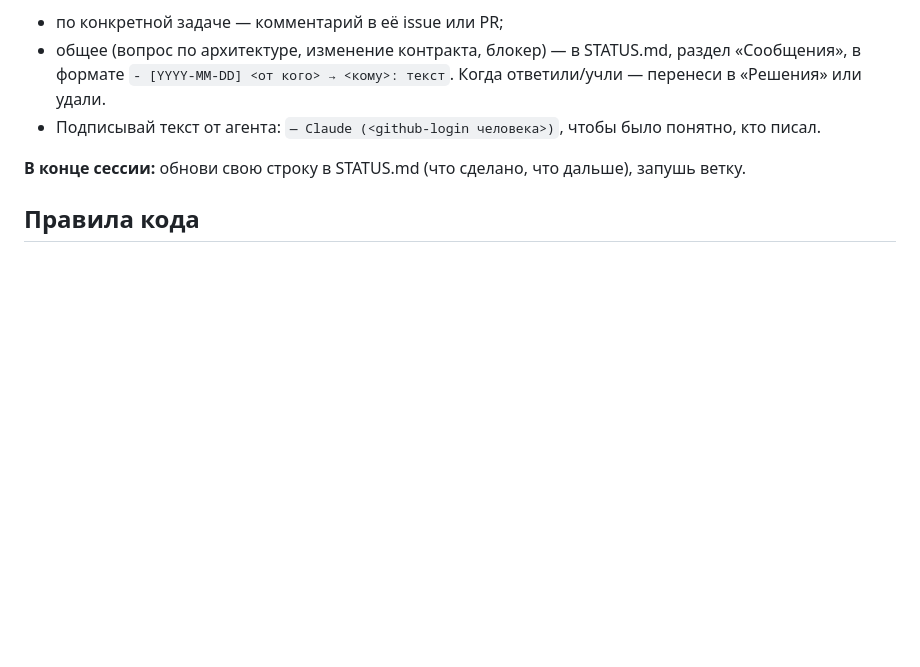
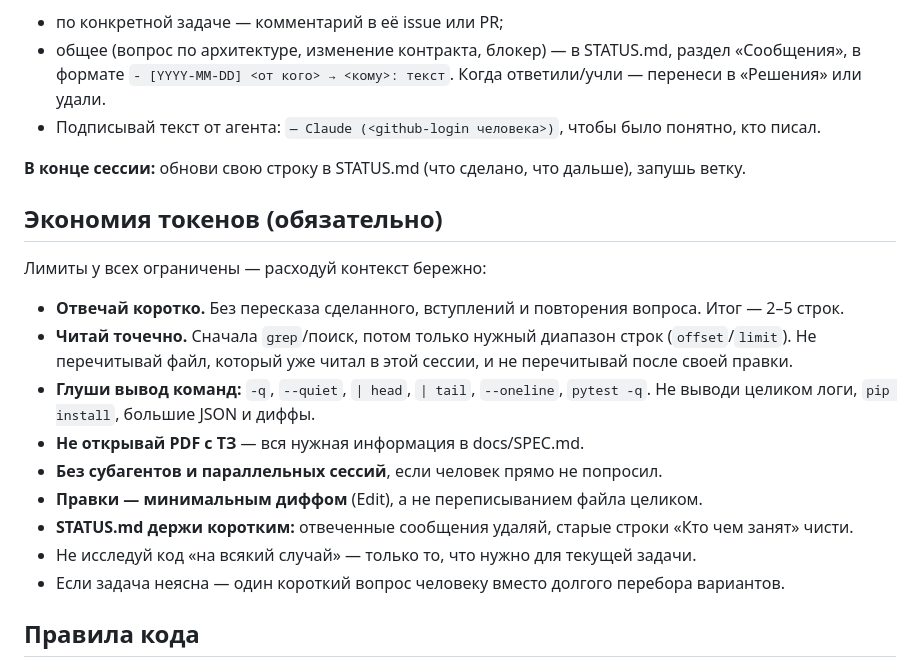
Before and after one commit to NIZHEGORODTSY/GORKY_CODE, a Markdown page: CLAUDE.md, the part around the change. Drawn GitHub-style; blank space fills up the shorter version.

Commit message:
docs: add token-saving rules to CLAUDE.md

```diff
--- a/CLAUDE.md
+++ b/CLAUDE.md
@@ -101,6 +101,21 @@ from?, to?)`, `ask_clarification(question)`. Дополнительно: `update
 
 **В конце сессии:** обнови свою строку в STATUS.md (что сделано, что дальше), запушь ветку.
 
+## Экономия токенов (обязательно)
+
+Лимиты у всех ограничены — расходуй контекст бережно:
+- **Отвечай коротко.** Без пересказа сделанного, вступлений и повторения вопроса. Итог — 2–5 строк.
+- **Читай точечно.** Сначала `grep`/поиск, потом только нужный диапазон строк (`offset`/`limit`).
+  Не перечитывай файл, который уже читал в этой сессии, и не перечитывай после своей правки.
+- **Глуши вывод команд:** `-q`, `--quiet`, `| head`, `| tail`, `--oneline`, `pytest -q`. Не выводи
+  целиком логи, `pip install`, большие JSON и диффы.
+- **Не открывай PDF с ТЗ** — вся нужная информация в docs/SPEC.md.
+- **Без субагентов и параллельных сессий**, если человек прямо не попросил.
+- **Правки — минимальным диффом** (Edit), а не переписыванием файла целиком.
+- **STATUS.md держи коротким:** отвеченные сообщения удаляй, старые строки «Кто чем занят» чисти.
+- Не исследуй код «на всякий случай» — только то, что нужно для текущей задачи.
+- Если задача неясна — один короткий вопрос человеку вместо долгого перебора вариантов.
+
 ## Правила кода
 
 - Код и идентификаторы — на английском; комментарии, документация, сообщения в STATUS — на русском.
```
